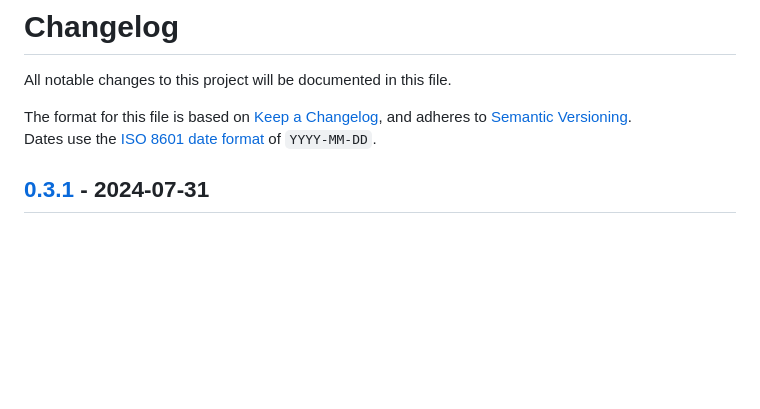
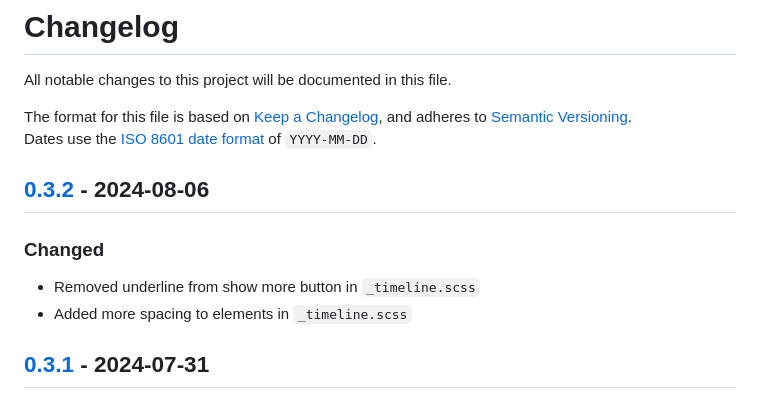
Before and after one commit to kimlukasmyrvold/personal_site, a Markdown page: README.md, the part around one of its changes. Drawn GitHub-style; blank space fills up the shorter version.

```diff
--- a/README.md
+++ b/README.md
@@ -14,6 +14,14 @@ All notable changes to this project will be documented in this file.
 The format for this file is based on [Keep a Changelog](https://keepachangelog.com/en/1.1.0/),
 and adheres to [Semantic Versioning](https://semver.org/spec/v2.0.0.html).<br>
 Dates use the [ISO 8601 date format](https://www.iso.org/iso-8601-date-and-time-format.html) of `YYYY-MM-DD`.
+
+
+## [0.3.2] - 2024-08-06
+
+### Changed
+
+- Removed underline from show more button in `_timeline.scss`
+- Added more spacing to elements in `_timeline.scss`
 
 
 ## [0.3.1] - 2024-07-31
```
Also changed, not shown: other parts of README.md (+1 -0 lines).
